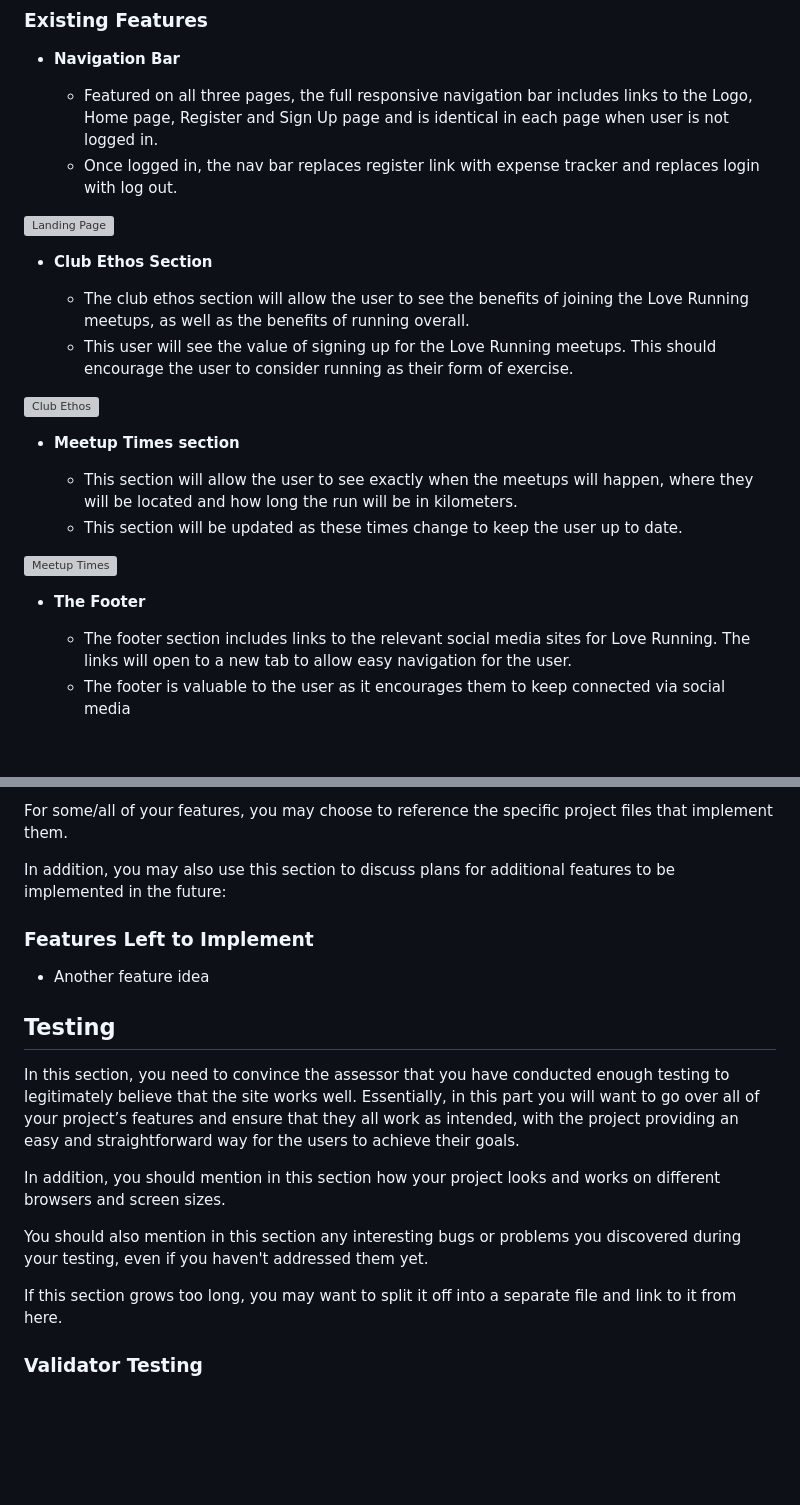
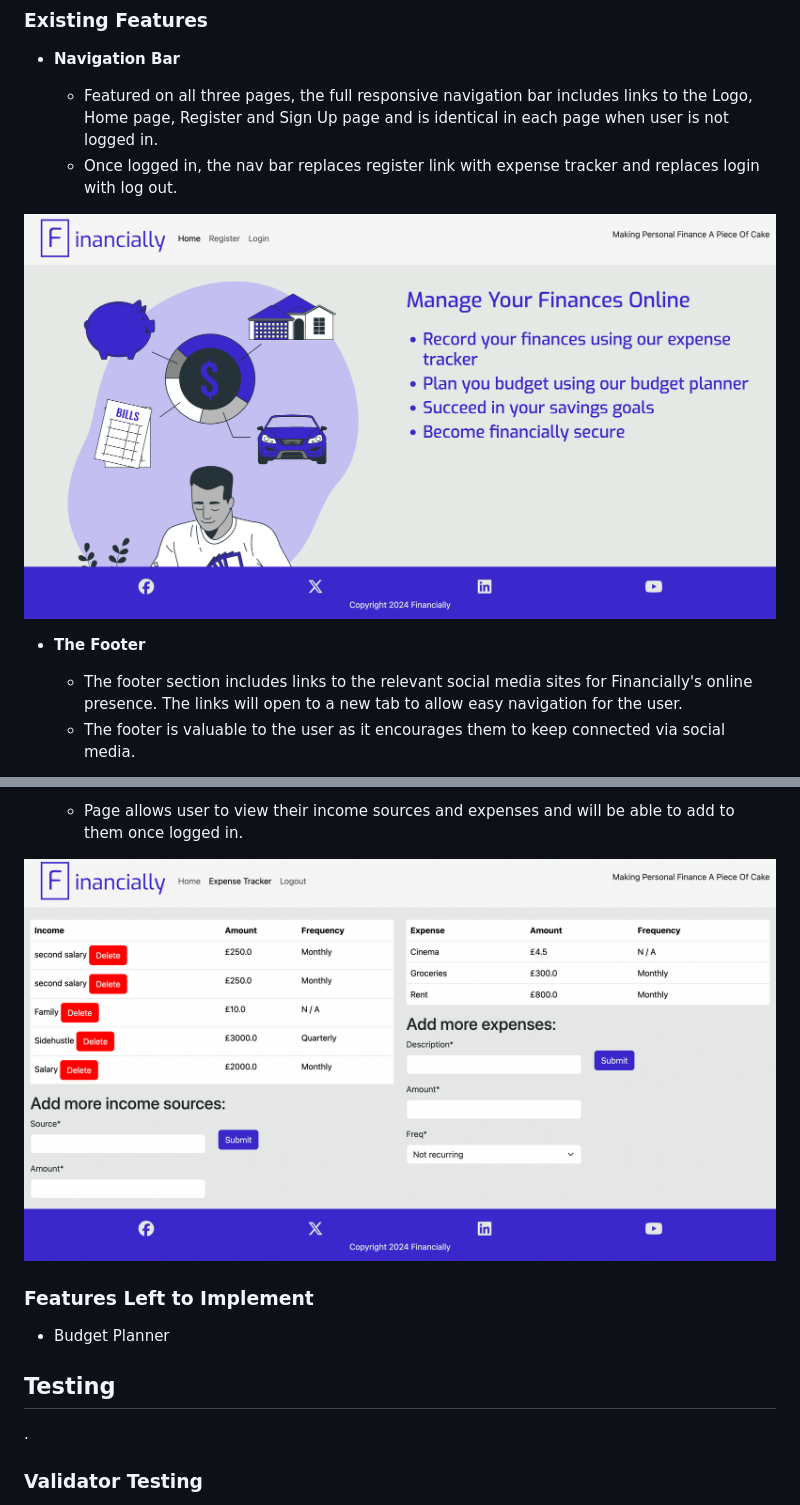
Before and after one commit to ErfanNajimi/ci-capstone-project, a Markdown page: README.md, 2 parts joined by grey strips. Rendered like a GitHub page; blank space fills up the shorter version; grey boxes are pictures that could not be loaded.

Commit message:
Add images and details to readMe

```diff
--- a/README.md
+++ b/README.md
@@ -15,24 +15,10 @@ Below you will find information about the features in this project.
   - Featured on all three pages, the full responsive navigation bar includes links to the Logo, Home page, Register and Sign Up page and is identical in each page when user is not logged in.
   - Once logged in, the nav bar replaces register link with expense tracker and replaces login with log out.
 
-![Landing Page]()
-
-- __Club Ethos Section__
-
-  - The club ethos section will allow the user to see the benefits of joining the Love Running meetups, as well as the benefits of running overall.
-  - This user will see the value of signing up for the Love Running meetups. This should encourage the user to consider running as their form of exercise.
-
-![Club Ethos](https://github.com/lucyrush/readme-template/blob/master/media/love_running_ethos.png)
-
-- __Meetup Times section__
-
-  - This section will allow the user to see exactly when the meetups will happen, where they will be located and how long the run will be in kilometers.
-  - This section will be updated as these times change to keep the user up to date.
-
-![Meetup Times](https://github.com/lucyrush/readme-template/blob/master/media/love_running_times.png)
+![Landing Page](https://github.com/ErfanNajimi/ci-capstone-project/blob/main/staticfiles/images/readMe-images/home-page.png)
 
 - __The Footer__
 
-  - The footer section includes links to the relevant social media sites for Love Running. The links will open to a new tab to allow easy navigation for the user.
-  - The footer is valuable to the user as it encourages them to keep connected via social media
+  - The footer section includes links to the relevant social media sites for Financially's online presence. The links will open to a new tab to allow easy navigation for the user.
+  - The footer is valuable to the user as it encourages them to keep connected via social media.
 
@@ -53,21 +39,15 @@ Below you will find information about the features in this project.
 
-For some/all of your features, you may choose to reference the specific project files that implement them.
+  - Page allows user to view their income sources and expenses and will be able to add to them once logged in.
 
-In addition, you may also use this section to discuss plans for additional features to be implemented in the future:
+![Expense Tracker](https://github.com/ErfanNajimi/ci-capstone-project/blob/main/staticfiles/images/readMe-images/expense-tracker.png)
 
 ### Features Left to Implement
 
-- Another feature idea
+- Budget Planner
 
 ## Testing
 
-In this section, you need to convince the assessor that you have conducted enough testing to legitimately believe that the site works well. Essentially, in this part you will want to go over all of your project’s features and ensure that they all work as intended, with the project providing an easy and straightforward way for the users to achieve their goals.
-
-In addition, you should mention in this section how your project looks and works on different browsers and screen sizes.
-
-You should also mention in this section any interesting bugs or problems you discovered during your testing, even if you haven't addressed them yet.
-
-If this section grows too long, you may want to split it off into a separate file and link to it from here.
+.
 
 
 ### Validator Testing
```
Also changed, not shown: other parts of README.md (+8 -8 lines).
